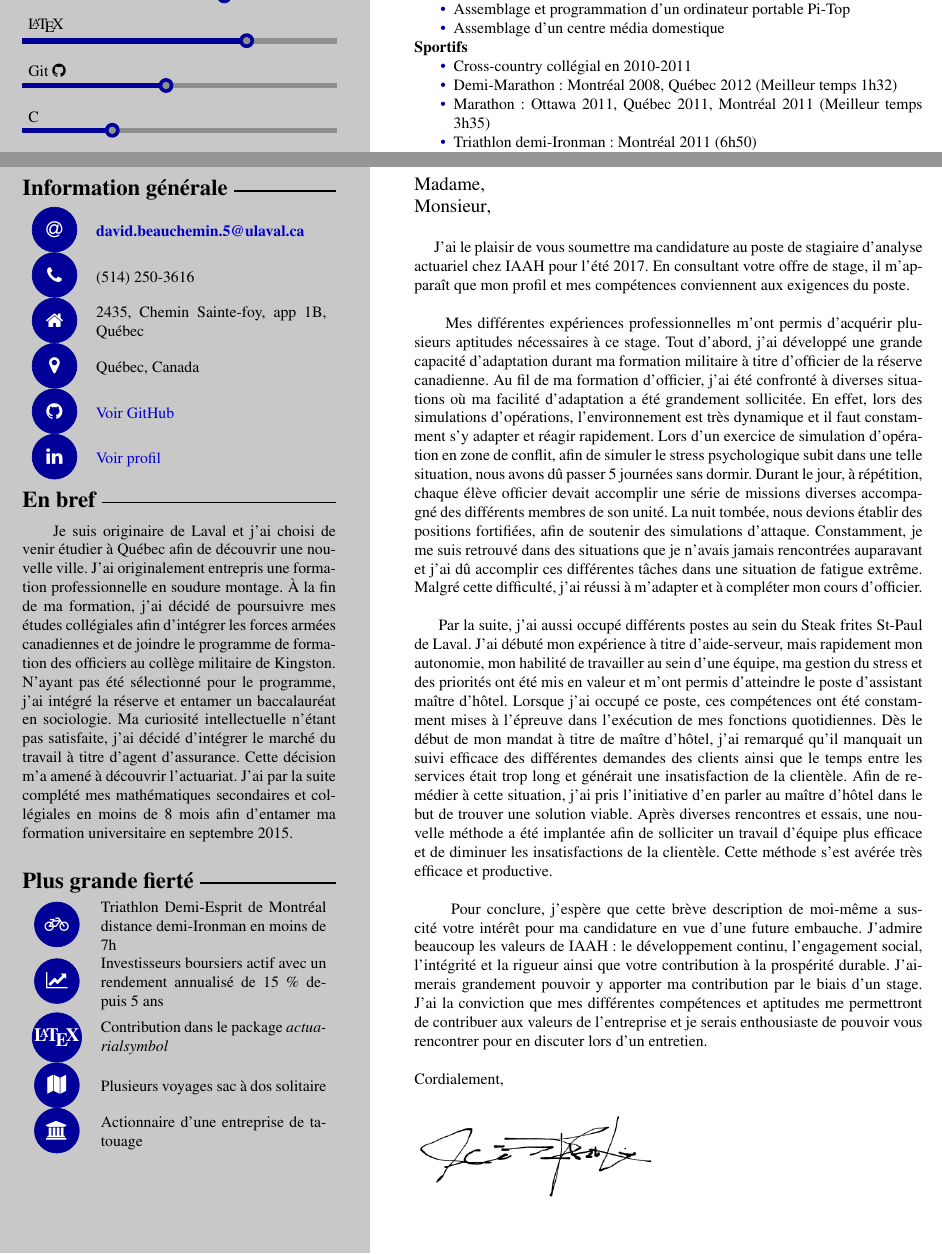
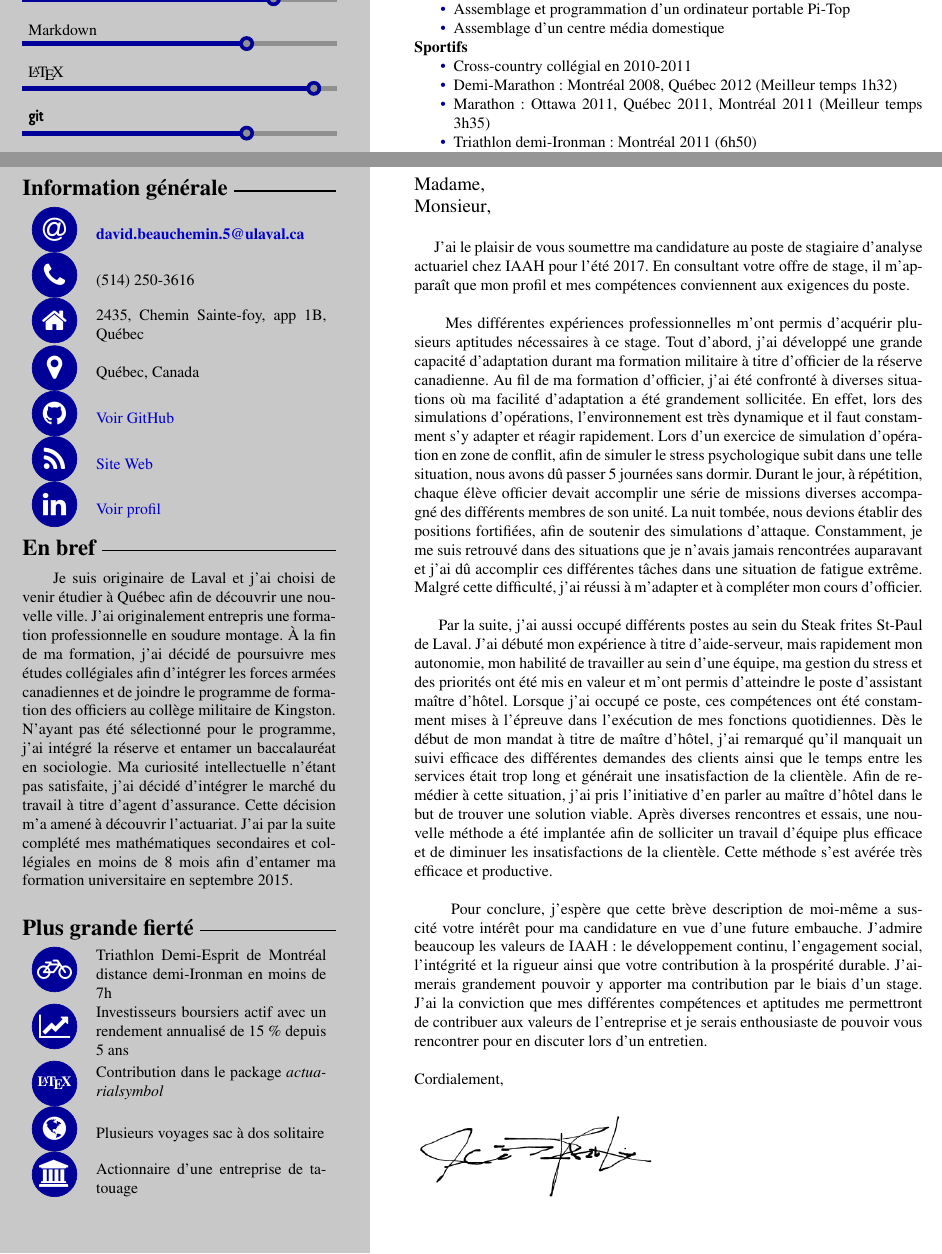
Before and after one commit to omerkara/CV_template, a LaTeX CV (CV_david.tex): two parts of pages 1 and 2 of 2, joined at a grey line, cut so that both start at the same text. Compiled offline with pdfLaTeX.

Commit message:
modif and completition

```diff
--- a/CV_david.tex
+++ b/CV_david.tex
@@ -52,6 +52,7 @@
 \newcommand{\cvlocation}{Québec, Canada}
 \newcommand{\cvlinkedin}{https://www.linkedin.com/in/david-beauchemin-918343108/}
 \newcommand{\github}{https://github.com/davebulaval}
+\newcommand{\Web}{https://davebulaval.github.io}
 
 %Command for vertical centering of text into tabular
 \renewcommand{\tabularxcolumn}[1]{m{#1}}
@@ -91,7 +92,7 @@
 \newcommand{\icon}[1]{
 	\begin{tikzpicture}[baseline=(char.base)]
 		\node[circle,draw,baseline=(char.base),mainblue,fill=mainblue,text=white,
-		inner sep=0.25pt,minimum size=10mm,align=center,text centered](char){\large\textbf{{#1}}};
+		inner sep=0.35pt, minimum size=10mm, align=center,text centered](char){\LARGE\textbf{{#1}}};
 	\end{tikzpicture}}
 
 %Command to create the star scale
@@ -236,7 +238,7 @@
 	\end{table}
 
 	\profilesection{Langages de programmation}
-	\skillbar{C/2,Git \faGithub/3.2,\LaTeX/5, Markdown /4.5, R/5.6,Python/5.5,VBA/5.5,SAS/2, SQL/3.5}
+	\skillbar{C/2, \faGit /5,\LaTeX /6.5, Markdown /5, R/5.6,Python/5.5,VBA/5.5,SAS/2, SQL/4}
 \end{textblock}
 
 
@@ -331,6 +333,7 @@
 			\icon{\faHome}&\cvaddress\\
 			\icon{\faMapMarker}&\cvlocation\\
 			\icon{\faGithub}&\href{\github}{Voir GitHub} \\
+			\icon{\faRss}&\href{\Web}{Site Web}\\
 			\icon{\faLinkedin}&\href{\cvlinkedin}{Voir profil}\\
 		\end{tabularx}
 	\end{table}
@@ -347,8 +350,8 @@
 		\begin{tabularx}{7cm}{cX}
 			\icon{\faBicycle} & Triathlon Demi-Esprit de Montréal distance demi-Ironman en moins de 7h \\
 			\icon{\faLineChart} & Investisseurs boursiers actif avec un rendement annualisé de 15 \% depuis 5 ans \\
-			\icon{\LaTeX} & Contribution dans le package \textit{actuarialsymbol} \\
-			\icon{\faMap} & Plusieurs voyages sac à dos solitaire \\
+			\icon{\small\LaTeX} & Contribution dans le package \textit{actuarialsymbol} \\
+			\icon{\faGlobe} & Plusieurs voyages sac à dos solitaire \\
 			\icon{\faBank} & Actionnaire d'une entreprise de tatouage \\
 		\end{tabularx}
 	\end{table}
```
Also changed, not shown: CV_david.pdf, CV_david.tex (1 more changed lines).
